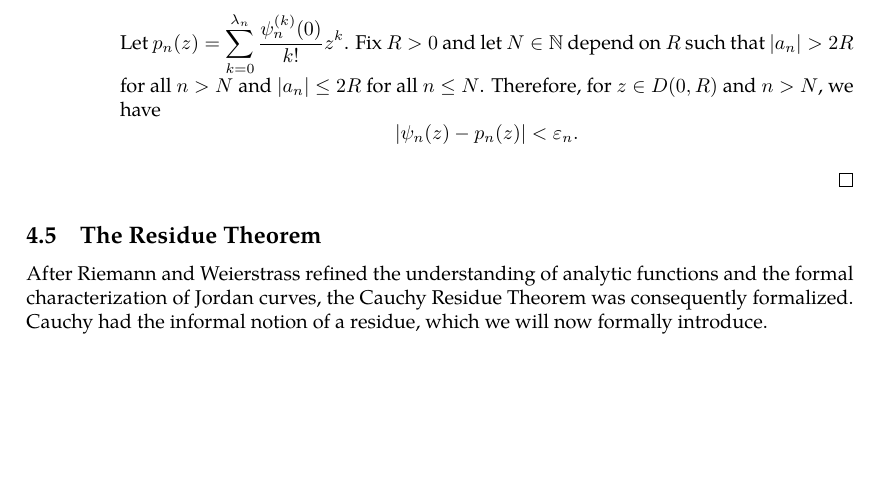
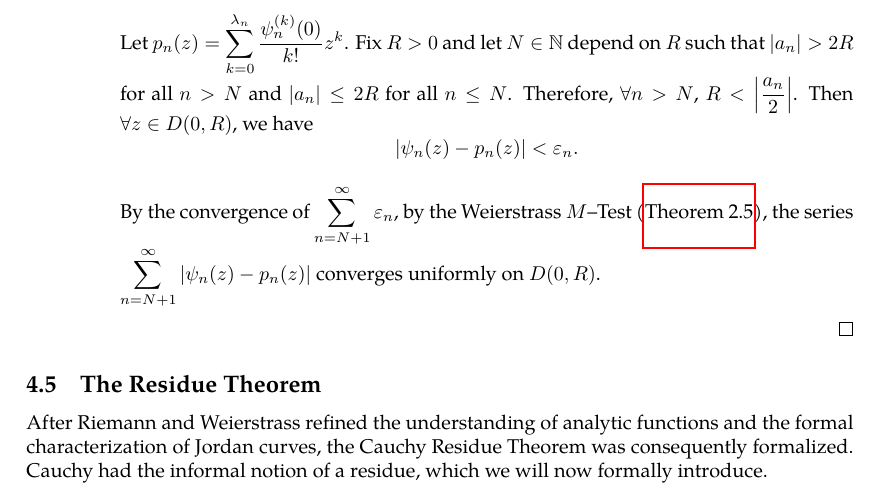
Before and after one commit to slipperking/complex-analysis-latex, a LaTeX document (main.tex): part of page 90 of 96 before the commit and part of page 90 of 97 after it, cut so that both start at the same text, the shorter picture padded with empty space. Compiled offline with pdfLaTeX.

Commit message:
overleaf_to_git (Mon Jul  7 20:41:59 2025 -0700): update main.tex from r17258 to r17260

```diff
--- a/main.tex
+++ b/main.tex
@@ -2276,9 +2276,9 @@ Suppose that \(f(z)\) is meromorphic on \(\mathbb{C}\) such that \(f\) has finit
                     which implies that \(f\) is holomorphic on \(\mathbb{C} \setminus \qty{a_k}_{k\in\mathbb{N}}\). Since \(u\) has the desired principal part \(\psi_n\) at each \(a_n\) and \(v\) is \(C^\infty\) (and hence removable at each singularity), it follows that \(f\) is meromorphic on \(\mathbb{C}\) with principal parts \(\psi_n\) at each \(a_n\), as desired.
                 \item Let \(\qty{\varepsilon_n}_{n\in\mathbb{N}}\) be a positive sequence such that \(\sum_{n=1}^\infty\varepsilon_n\) is convergent. Without loss of generality, let \(a_1=0\) (if \(a_1\) is not a pole, set \(\psi_1=0\)). Choose \(p_1(z)=0\) (this can actually be any arbitrary polynomial). Fix \(n\geq 2\), \(\psi_n\) is a polynomial in terms of \(\frac{1}{z-a_n}\) and has its only pole at \(z=a_n\). Therefore, \(\psi_n(z)\) is holomorphic on \(D\qty(0,\abs{a_n})\) and can be written as \[\psi_n(z)=\sum_{k=0}^\infty \frac{\psi_n^{(k)}(0)}{k!}z^k.\]
 
-                By \autoref{thm:abelradius}, This series is uniformly convergent on \({D\qty(0,\abs{\frac{a_n}{2}})}\). Hence, \(\exists \lambda_n\in\mathbb{N}\) such that \[\abs{\psi_n(z)-\sum_{k=0}^{\lambda_n} \frac{\psi_n^{(k)}(0)}{k!}z^k}< \varepsilon_n.\] Let \(p_n(z)=\sum_{k=0}^{\lambda_n}\frac{\psi_n^{(k)}(0)}{k!}z^k\). Fix \(R>0\) and let \(N\in\mathbb{N}\) depend on \(R\) such that \(\abs{a_n}>2R\) for all \(n>N\) and \(\abs{a_n}\le 2R\) for all \(n\le N\). Therefore, for \(z\in D(0,R)\) and \(n>N\), we have \[\abs{\psi_n(z)-p_n(z)}<\varepsilon_n.\]
-
-
+                By \autoref{thm:abelradius}, This series is uniformly convergent on \({D\qty(0,\abs{\frac{a_n}{2}})}\). Hence, \(\exists \lambda_n\in\mathbb{N}\) such that \[\abs{\psi_n(z)-\sum_{k=0}^{\lambda_n} \frac{\psi_n^{(k)}(0)}{k!}z^k}< \varepsilon_n.\] Let \(p_n(z)=\sum_{k=0}^{\lambda_n}\frac{\psi_n^{(k)}(0)}{k!}z^k\). Fix \(R>0\) and let \(N\in\mathbb{N}\) depend on \(R\) such that \(\abs{a_n}>2R\) for all \(n>N\) and \(\abs{a_n}\le 2R\) for all \(n\le N\). Therefore, \(\forall n>N\), \(R<\abs{\frac{a_n}{2}}\). Then \(\forall z\in D(0,R)\), we have \[\abs{\psi_n(z)-p_n(z)}<\varepsilon_n.\]
+
+                By the convergence of \(\sum_{n=N+1}^\infty\varepsilon_n\), by the Weierstrass \(M\)--Test (\autoref{thm:weierstrassmtest}), the series \(\sum_{n=N+1}^\infty\abs{\psi_n(z)-p_n(z)}\) converges uniformly on \(D(0,R)\).
             \end{enumerate}
         \end{proof}
 \end{enumerate}
```
